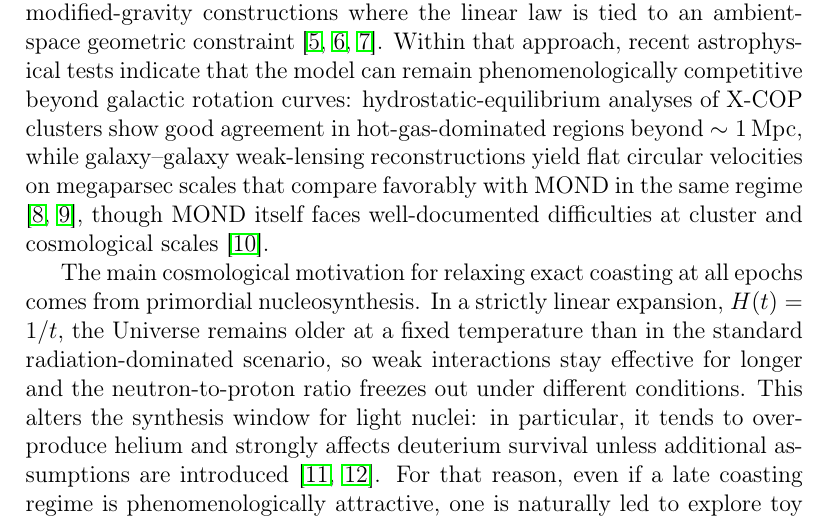
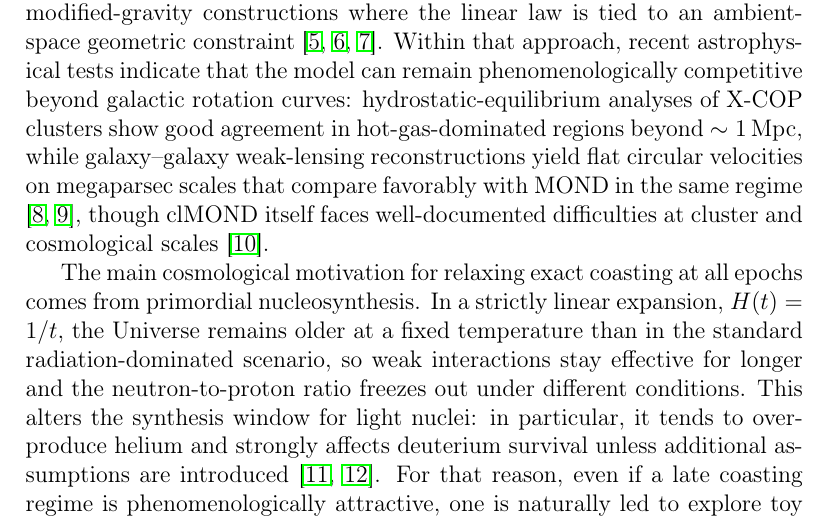
Before and after one commit to robertmonjo/hippopede, a LaTeX paper (main-hippopede.tex): part of page 2 of 27, cut so that both start at the same text. Compiled offline with pdfLaTeX.

Commit message:
Update on Overleaf.

```diff
--- a/main-hippopede.tex
+++ b/main-hippopede.tex
@@ -45,7 +45,7 @@ hippopede \sep cosmological toy model \sep null quadratic embedding \sep coastin
 
 Model-dependent probes such as BAO and CMB fits, and more direct determinations based on cosmic chronometers (CC) and Type Ia supernovae (SNe Ia), do not always favour the same late-time expansion history. This discrepancy is visible both in the local Hubble tension and in the broader discussion of how background expansion should be inferred from intrinsic versus projection-dependent observables. In hyperconical approaches this distinction is especially relevant, because an apparently accelerated phenomenology can arise from the projection map even when the underlying ambient-space expansion remains asymptotically linear \cite{monjo2018projected, monjo2023hubble}.
 
-A natural starting point for the present work is the long-standing interest in coasting cosmologies, namely models for which the late-time scale factor behaves approximately as $a(t)\propto t$. Such scenarios were studied early on by John et al. \cite{john2000coasting, John2019} as viable alternatives to standard decelerating or accelerated backgrounds, and more recently they have reappeared in hyperconical modified-gravity constructions where the linear law is tied to an ambient-space geometric constraint \cite{monjo2017hyperconical, Monjo_2024, Monjo_2025}. Within that approach, recent astrophysical tests indicate that the model can remain phenomenologically competitive beyond galactic rotation curves: hydrostatic-equilibrium analyses of X-COP clusters show good agreement in hot-gas-dominated regions beyond $\sim1\,\mathrm{Mpc}$, while galaxy--galaxy weak-lensing reconstructions yield flat circular velocities on megaparsec scales that compare favorably with MOND in the same regime \cite{monjo2025clusters, monjo2025lensing}, though MOND itself faces well-documented difficulties at cluster and cosmological scales \cite{oikonomou2026mond}.
+A natural starting point for the present work is the long-standing interest in coasting cosmologies, namely models for which the late-time scale factor behaves approximately as $a(t)\propto t$. Such scenarios were studied early on by John et al. \cite{john2000coasting, John2019} as viable alternatives to standard decelerating or accelerated backgrounds, and more recently they have reappeared in hyperconical modified-gravity constructions where the linear law is tied to an ambient-space geometric constraint \cite{monjo2017hyperconical, Monjo_2024, Monjo_2025}. Within that approach, recent astrophysical tests indicate that the model can remain phenomenologically competitive beyond galactic rotation curves: hydrostatic-equilibrium analyses of X-COP clusters show good agreement in hot-gas-dominated regions beyond $\sim1\,\mathrm{Mpc}$, while galaxy--galaxy weak-lensing reconstructions yield flat circular velocities on megaparsec scales that compare favorably with MOND in the same regime \cite{monjo2025clusters, monjo2025lensing}, though clMOND itself faces well-documented difficulties at cluster and cosmological scales \cite{oikonomou2026mond}.
 
 The main cosmological motivation for relaxing exact coasting at all epochs comes from primordial nucleosynthesis. In a strictly linear expansion, $H(t)=1/t$, the Universe remains older at a fixed temperature than in the standard radiation-dominated scenario, so weak interactions stay effective for longer and the neutron-to-proton ratio freezes out under different conditions. This alters the synthesis window for light nuclei: in particular, it tends to overproduce helium and strongly affects deuterium survival unless additional assumptions are introduced \cite{sethi1999coasting, dev2002coasting}. For that reason, even if a late coasting regime is phenomenologically attractive, one is naturally led to explore toy geometries in which the large-$t$ behaviour remains asymptotically linear while the early-time acceleration differs from zero. The hippopede universe proposed below is meant precisely in that spirit: it is not offered as a realistic cosmology, but as a controllable biaxial toy model interpolating between a regular quartic geometry and a hyperconical-like late regime.
 
```
